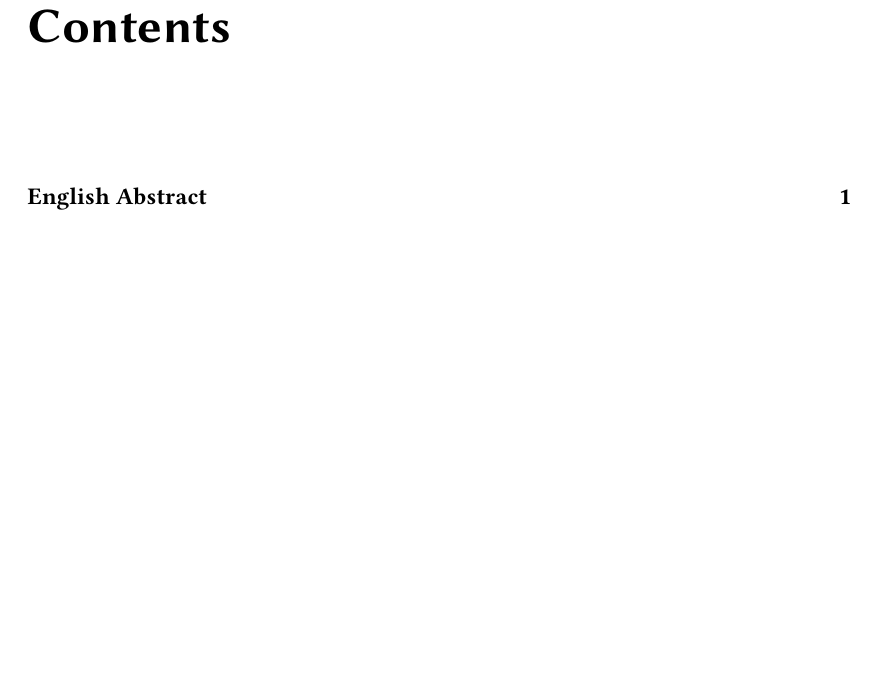
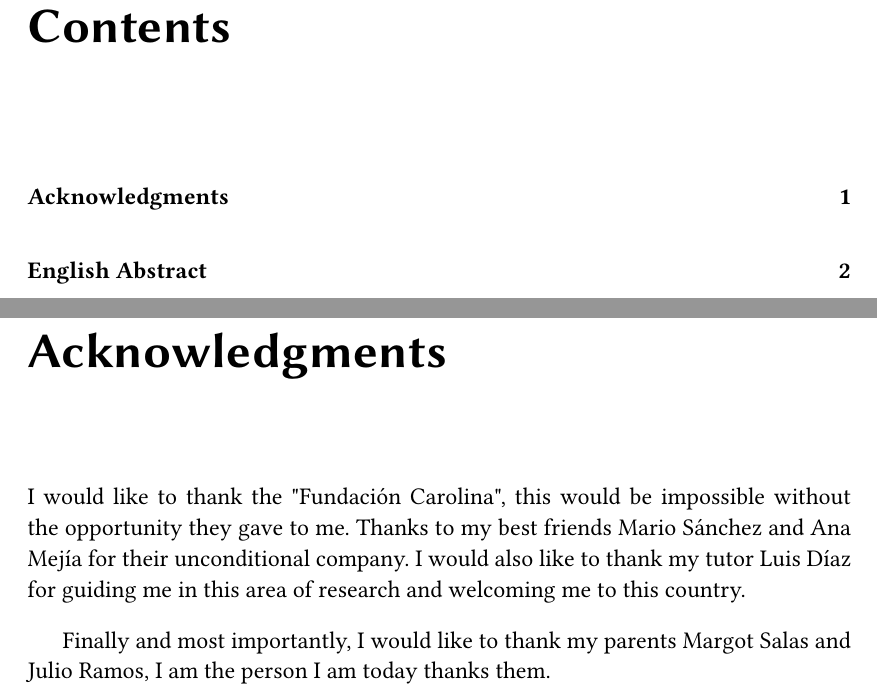
Before and after one commit to ashybabashyba/CFDTD, a LaTeX book (TFM/TFM_RamosSalasCarlosJulio.tex): part of page 3 of 6 before the commit and two parts of pages 3 and 4 of 7 after it, the two joined at a grey line, cut so that both start at the same text, the shorter picture padded with empty space. Compiled offline with pdfLaTeX.

Commit message:
Added Acknowledgments

```diff
--- a/TFM/TFM_RamosSalasCarlosJulio.tex
+++ b/TFM/TFM_RamosSalasCarlosJulio.tex
@@ -231,6 +231,14 @@
 \mainmatter
 
 
+\chapter*{Acknowledgments}
+\addcontentsline{toc}{chapter}{Acknowledgments}
+\markright{Acknowledgments}
+
+I would like to thank the "Fundación Carolina", this would be impossible without the opportunity they gave to me. Thanks to my best friends Mario Sánchez and Ana Mejía for their unconditional company. I would also like to thank my tutor Luis Díaz for guiding me in this area of research and welcoming me to this country.
+
+\indent Finally and most importantly, I would like to thank my parents Margot Salas and Julio Ramos, I am the person I am today thanks them.
+
 \chapter*{English Abstract}
 \addcontentsline{toc}{chapter}{English Abstract}
 \markright{English Abstract}
```
Also changed, not shown: TFM/TFM_RamosSalasCarlosJulio.pdf.
